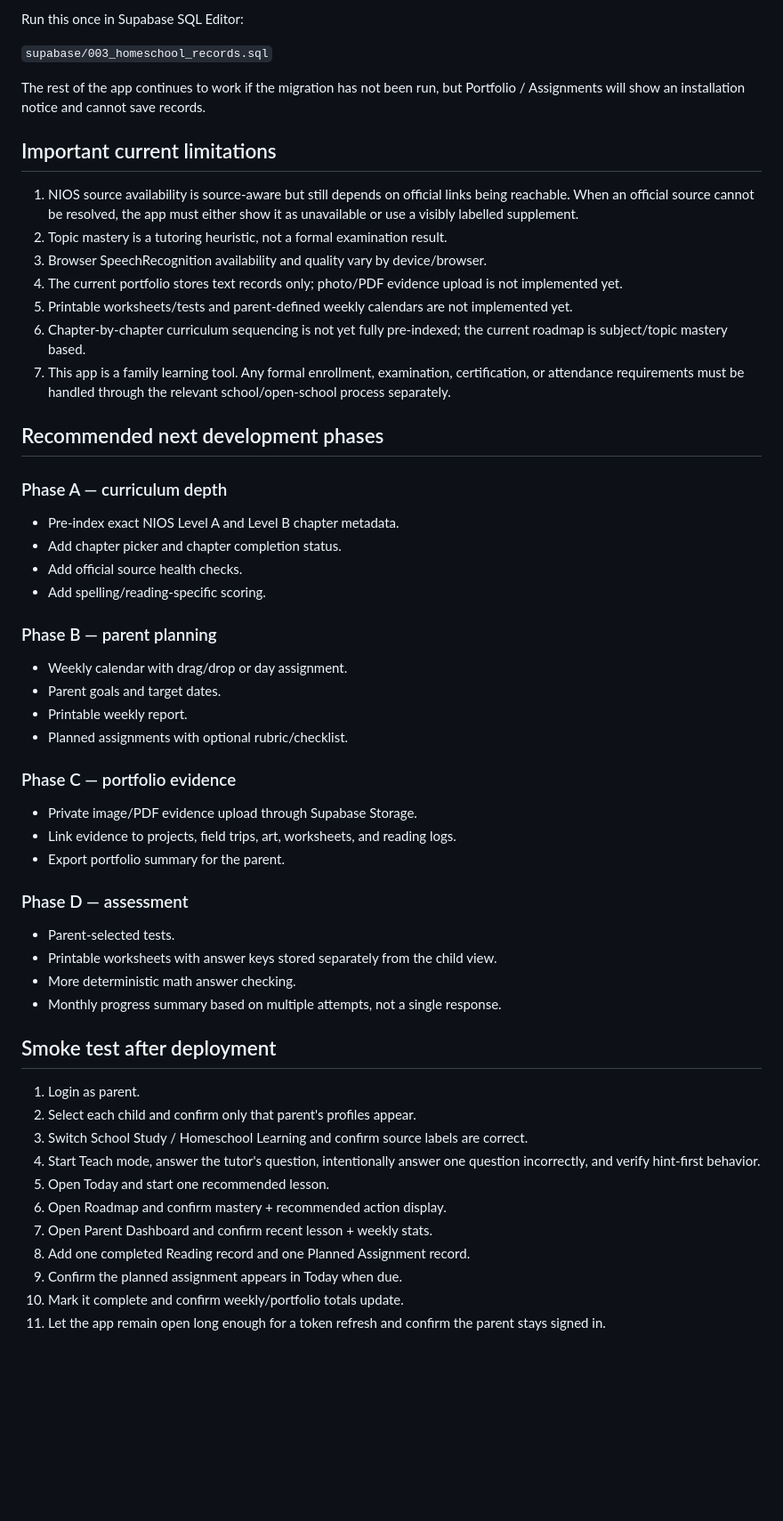
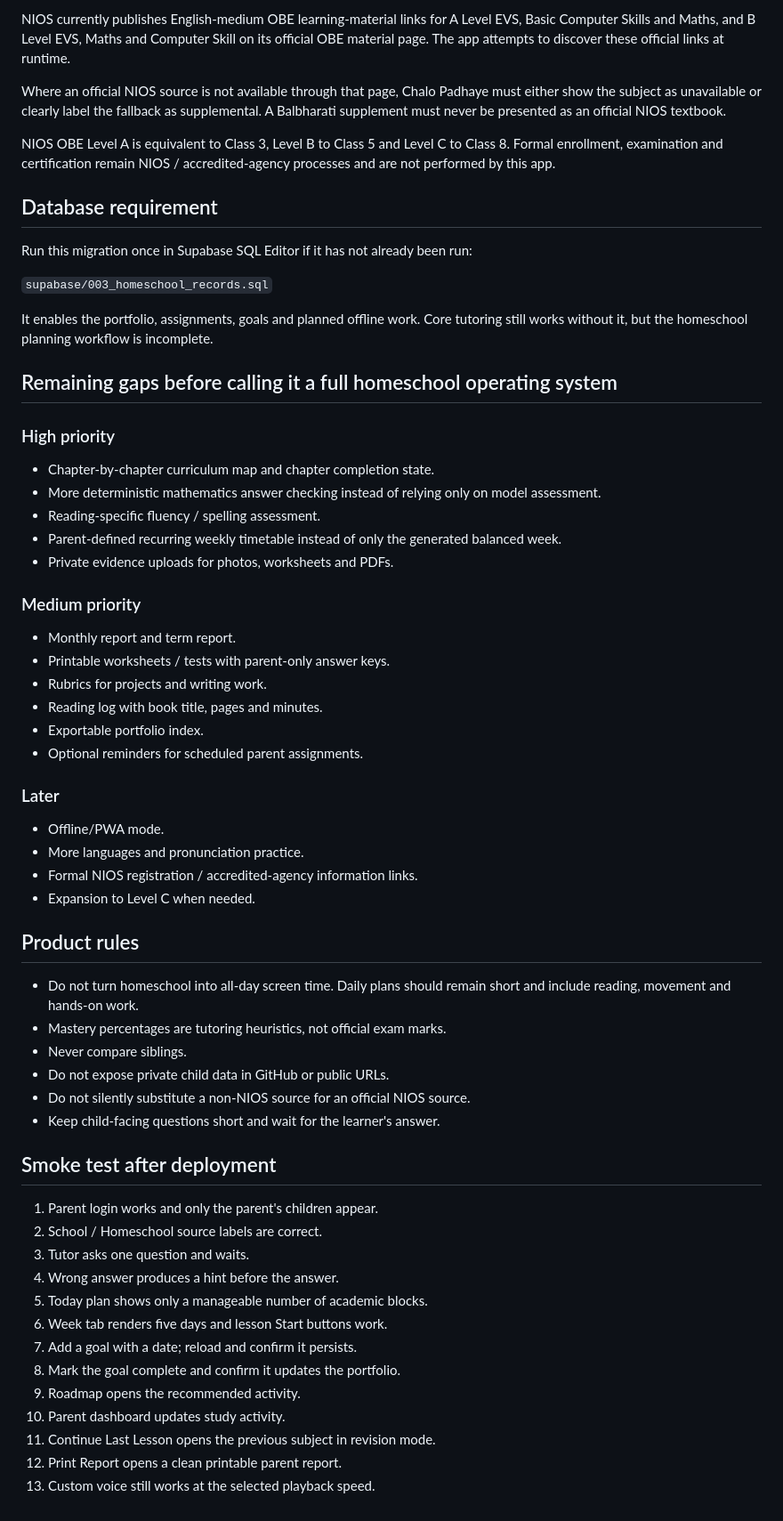
Before and after one commit to shihan84/Chalo-padhaye, a Markdown page: HOMESCHOOL_AUDIT.md, the part around one of its changes. Shown at 89% size. Drawn GitHub-style; blank space fills up the shorter version.

Commit message:
Refresh homeschool audit after weekly planning and parent workflow upgrade

```diff
--- a/HOMESCHOOL_AUDIT.md
+++ b/HOMESCHOOL_AUDIT.md
@@ -43,55 +62,62 @@ This audit tracks whether the app is useful as a day-to-day family homeschool co
 
-Run this once in Supabase SQL Editor:
+NIOS currently publishes English-medium OBE learning-material links for A Level EVS, Basic Computer Skills and Maths, and B Level EVS, Maths and Computer Skill on its official OBE material page. The app attempts to discover these official links at runtime.
+
+Where an official NIOS source is not available through that page, Chalo Padhaye must either show the subject as unavailable or clearly label the fallback as supplemental. A Balbharati supplement must never be presented as an official NIOS textbook.
+
+NIOS OBE Level A is equivalent to Class 3, Level B to Class 5 and Level C to Class 8. Formal enrollment, examination and certification remain NIOS / accredited-agency processes and are not performed by this app.
+
+## Database requirement
+
+Run this migration once in Supabase SQL Editor if it has not already been run:
 
 `supabase/003_homeschool_records.sql`
 
-The rest of the app continues to work if the migration has not been run, but Portfolio / Assignments will show an installation notice and cannot save records.
+It enables the portfolio, assignments, goals and planned offline work. Core tutoring still works without it, but the homeschool planning workflow is incomplete.
 
-## Important current limitations
+## Remaining gaps before calling it a full homeschool operating system
 
-1. NIOS source availability is source-aware but still depends on official links being reachable. When an official source cannot be resolved, the app must either show it as unavailable or use a visibly labelled supplement.
-2. Topic mastery is a tutoring heuristic, not a formal examination result.
-3. Browser SpeechRecognition availability and quality vary by device/browser.
-4. The current portfolio stores text records only; photo/PDF evidence upload is not implemented yet.
-5. Printable worksheets/tests and parent-defined weekly calendars are not implemented yet.
-6. Chapter-by-chapter curriculum sequencing is not yet fully pre-indexed; the current roadmap is subject/topic mastery based.
-7. This app is a family learning tool. Any formal enrollment, examination, certification, or attendance requirements must be handled through the relevant school/open-school process separately.
+### High priority
+- Chapter-by-chapter curriculum map and chapter completion state.
+- More deterministic mathematics answer checking instead of relying only on model assessment.
+- Reading-specific fluency / spelling assessment.
+- Parent-defined recurring weekly timetable instead of only the generated balanced week.
+- Private evidence uploads for photos, worksheets and PDFs.
 
-## Recommended next development phases
+### Medium priority
+- Monthly report and term report.
+- Printable worksheets / tests with parent-only answer keys.
+- Rubrics for projects and writing work.
+- Reading log with book title, pages and minutes.
+- Exportable portfolio index.
+- Optional reminders for scheduled parent assignments.
 
-### Phase A — curriculum depth
-- Pre-index exact NIOS Level A and Level B chapter metadata.
-- Add chapter picker and chapter completion status.
-- Add official source health checks.
-- Add spelling/reading-specific scoring.
+### Later
+- Offline/PWA mode.
+- More languages and pronunciation practice.
+- Formal NIOS registration / accredited-agency information links.
+- Expansion to Level C when needed.
 
-### Phase B — parent planning
-- Weekly calendar with drag/drop or day assignment.
-- Parent goals and target dates.
-- Printable weekly report.
-- Planned assignments with optional rubric/checklist.
+## Product rules
 
-### Phase C — portfolio evidence
-- Private image/PDF evidence upload through Supabase Storage.
-- Link evidence to projects, field trips, art, worksheets, and reading logs.
-- Export portfolio summary for the parent.
-
-### Phase D — assessment
-- Parent-selected tests.
-- Printable worksheets with answer keys stored separately from the child view.
-- More deterministic math answer checking.
-- Monthly progress summary based on multiple attempts, not a single response.
+- Do not turn homeschool into all-day screen time. Daily plans should remain short and include reading, movement and hands-on work.
+- Mastery percentages are tutoring heuristics, not official exam marks.
+- Never compare siblings.
+- Do not expose private child data in GitHub or public URLs.
+- Do not silently substitute a non-NIOS source for an official NIOS source.
+- Keep child-facing questions short and wait for the learner's answer.
 
 ## Smoke test after deployment
 
-1. Login as parent.
-2. Select each child and confirm only that parent's profiles appear.
-3. Switch School Study / Homeschool Learning and confirm source labels are correct.
-4. Start Teach mode, answer the tutor's question, intentionally answer one question incorrectly, and verify hint-first behavior.
-5. Open Today and start one recommended lesson.
-6. Open Roadmap and confirm mastery + recommended action display.
-7. Open Parent Dashboard and confirm recent lesson + weekly stats.
-8. Add one completed Reading record and one Planned Assignment record.
-9. Confirm the planned assignment appears in Today when due.
-10. Mark it complete and confirm weekly/portfolio totals update.
-11. Let the app remain open long enough for a token refresh and confirm the parent stays signed in.
+1. Parent login works and only the parent's children appear.
+2. School / Homeschool source labels are correct.
+3. Tutor asks one question and waits.
+4. Wrong answer produces a hint before the answer.
+5. Today plan shows only a manageable number of academic blocks.
+6. Week tab renders five days and lesson Start buttons work.
+7. Add a goal with a date; reload and confirm it persists.
+8. Mark the goal complete and confirm it updates the portfolio.
+9. Roadmap opens the recommended activity.
+10. Parent dashboard updates study activity.
+11. Continue Last Lesson opens the previous subject in revision mode.
+12. Print Report opens a clean printable parent report.
+13. Custom voice still works at the selected playback speed.
```
Also changed, not shown: other parts of HOMESCHOOL_AUDIT.md (+48 -29 lines).
